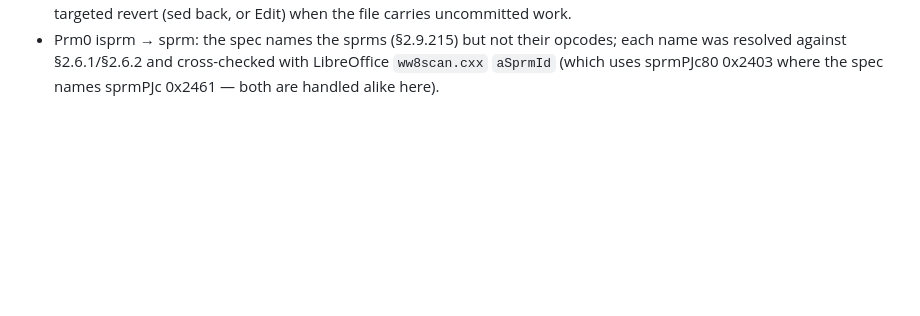
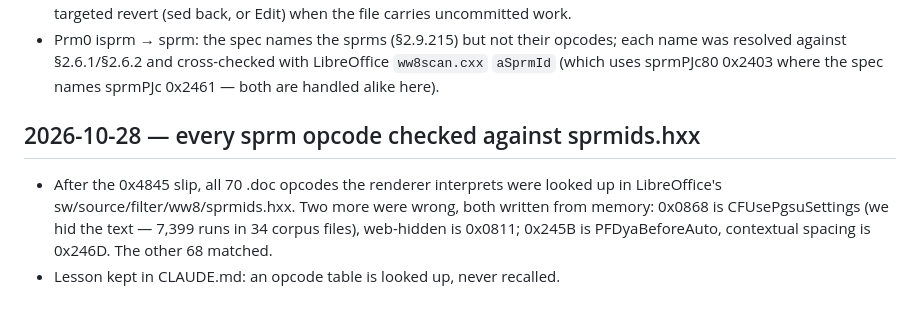
Before and after one commit to KleiKodesh/FastDocView, a Markdown page: LEARNINGS.md, the part around the change. GitHub-like rendering; blank space fills up the shorter version.

Commit message:
LEARNINGS: all .doc opcodes verified against LibreOffice sprmids.hxx; two from-memory mistakes found

```diff
--- a/LEARNINGS.md
+++ b/LEARNINGS.md
@@ -187,3 +187,11 @@ Append-only. Date, what we learned, what it changed.
 - Prm0 isprm → sprm: the spec names the sprms (§2.9.215) but not their opcodes; each name was
   resolved against §2.6.1/§2.6.2 and cross-checked with LibreOffice `ww8scan.cxx` `aSprmId`
   (which uses sprmPJc80 0x2403 where the spec names sprmPJc 0x2461 — both are handled alike here).
+
+## 2026-10-28 — every sprm opcode checked against sprmids.hxx
+
+- After the 0x4845 slip, all 70 .doc opcodes the renderer interprets were looked up in LibreOffice's
+  sw/source/filter/ww8/sprmids.hxx. Two more were wrong, both written from memory:
+  0x0868 is CFUsePgsuSettings (we hid the text — 7,399 runs in 34 corpus files), web-hidden is 0x0811;
+  0x245B is PFDyaBeforeAuto, contextual spacing is 0x246D. The other 68 matched.
+- Lesson kept in CLAUDE.md: an opcode table is looked up, never recalled.
```
